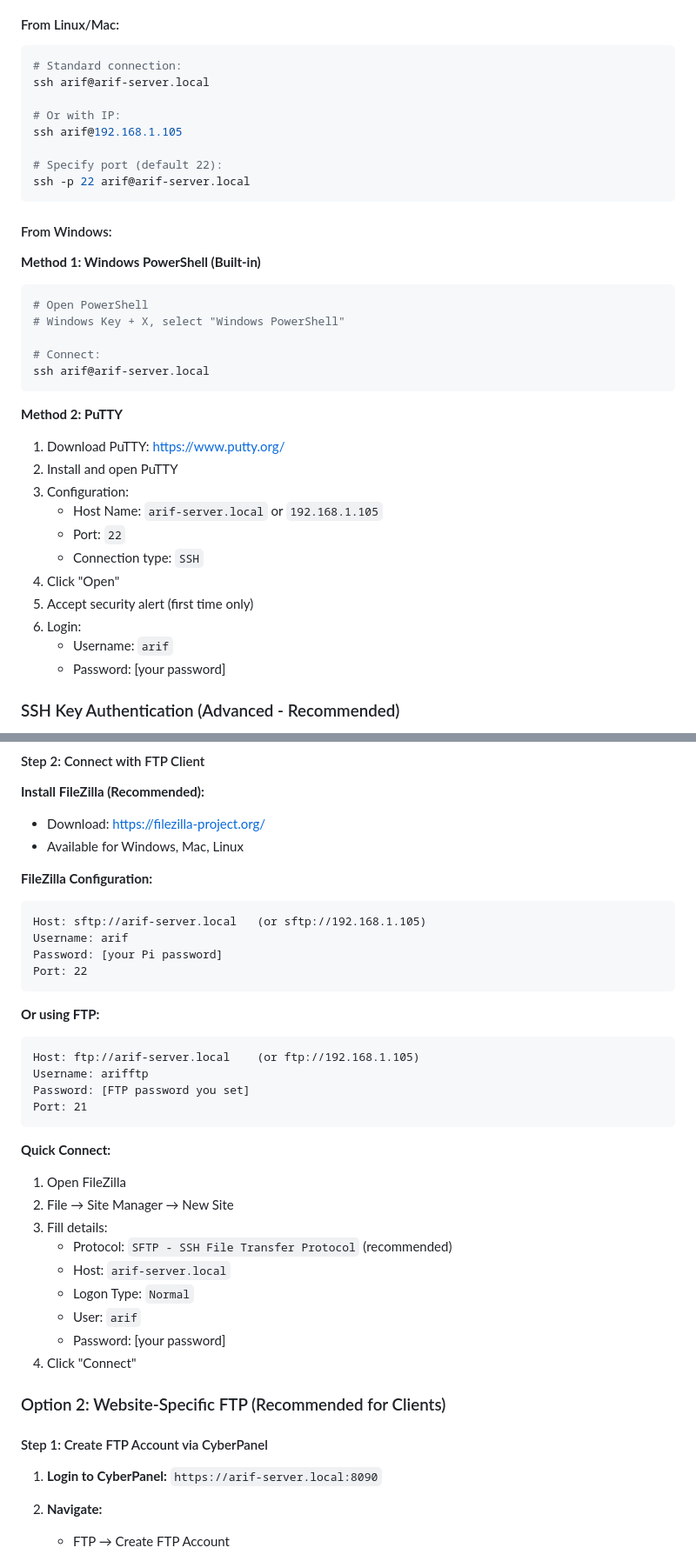
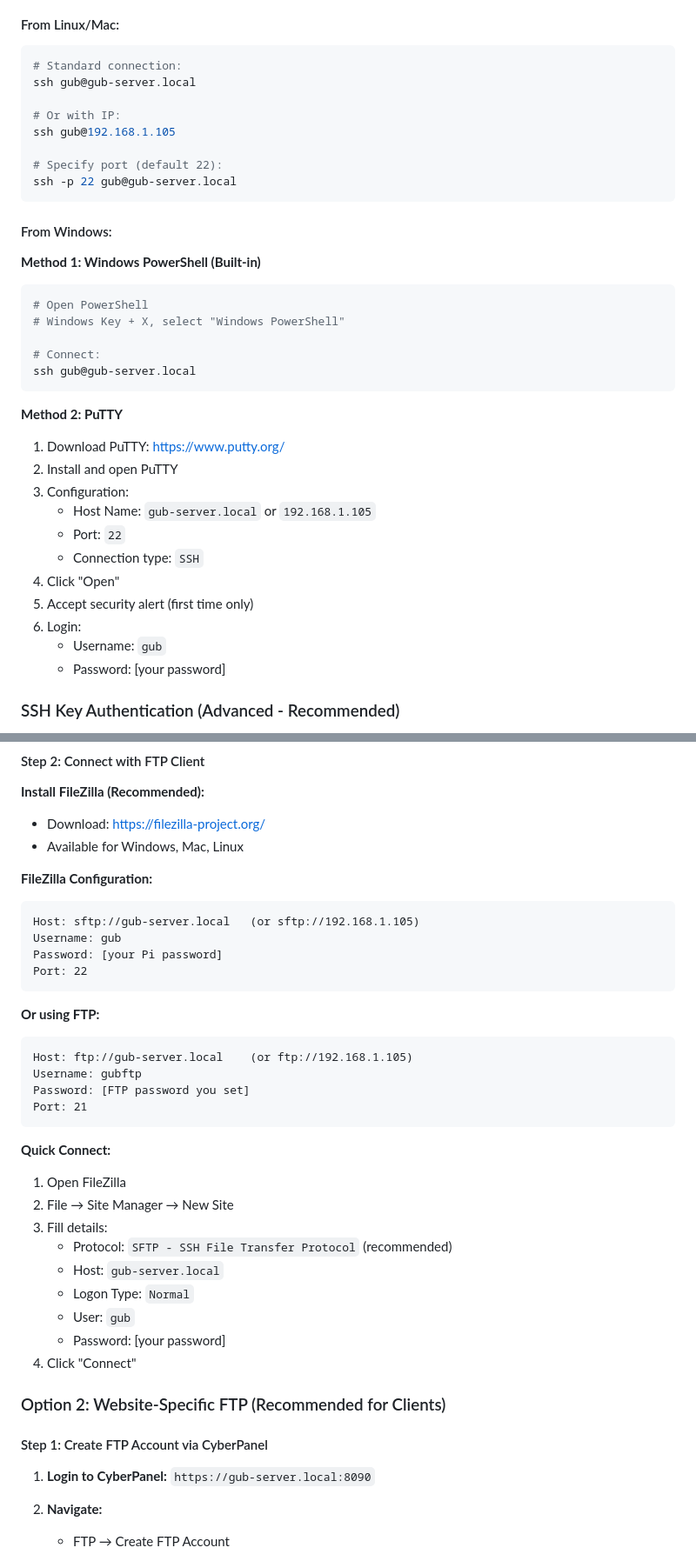
Before and after one commit to arifbillah360/All-in-One-Own-Custom-Data-Center-web-panel, a Markdown page: README.md, 2 parts joined by grey strips. Shown: that part at 87% size. Rendered like a GitHub page.

````diff
--- a/README.md
+++ b/README.md
@@ -379,13 +379,13 @@ Password: [Your password from installation]
 
 ```bash
 # Standard connection:
-ssh arif@arif-server.local
+ssh gub@gub-server.local
 
 # Or with IP:
-ssh arif@192.168.1.105
+ssh gub@192.168.1.105
 
 # Specify port (default 22):
-ssh -p 22 arif@arif-server.local
+ssh -p 22 gub@gub-server.local
 ```
 
 #### From Windows:
@@ -396,20 +396,20 @@ ssh -p 22 arif@arif-server.local
 # Windows Key + X, select "Windows PowerShell"
 
 # Connect:
-ssh arif@arif-server.local
+ssh gub@gub-server.local
 ```
 
 **Method 2: PuTTY**
 1. Download PuTTY: https://www.putty.org/
 2. Install and open PuTTY
 3. Configuration:
-   - Host Name: `arif-server.local` or `192.168.1.105`
+   - Host Name: `gub-server.local` or `192.168.1.105`
    - Port: `22`
    - Connection type: `SSH`
 4. Click "Open"
 5. Accept security alert (first time only)
 6. Login:
-   - Username: `arif`
+   - Username: `gub`
    - Password: [your password]
 
 ### SSH Key Authentication (Advanced - Recommended)
@@ -574,16 +574,16 @@ sudo systemctl restart pure-ftpd
 
 **FileZilla Configuration:**
 ```
-Host: sftp://arif-server.local   (or sftp://192.168.1.105)
-Username: arif
+Host: sftp://gub-server.local   (or sftp://192.168.1.105)
+Username: gub
 Password: [your Pi password]
 Port: 22
 ```
 
 **Or using FTP:**
 ```
-Host: ftp://arif-server.local    (or ftp://192.168.1.105)
-Username: arifftp
+Host: ftp://gub-server.local    (or ftp://192.168.1.105)
+Username: gubftp
 Password: [FTP password you set]
 Port: 21
 ```
@@ -593,9 +593,9 @@ Port: 21
 2. File → Site Manager → New Site
 3. Fill details:
    - Protocol: `SFTP - SSH File Transfer Protocol` (recommended)
-   - Host: `arif-server.local`
+   - Host: `gub-server.local`
    - Logon Type: `Normal`
-   - User: `arif`
+   - User: `gub`
    - Password: [your password]
 4. Click "Connect"
 
@@ -603,7 +603,7 @@ Port: 21
 
 #### Step 1: Create FTP Account via CyberPanel
 
-1. **Login to CyberPanel:** `https://arif-server.local:8090`
+1. **Login to CyberPanel:** `https://gub-server.local:8090`
 
 2. **Navigate:**
    - FTP → Create FTP Account
````
Also changed, not shown: other parts of README.md (+42 -42 lines).
